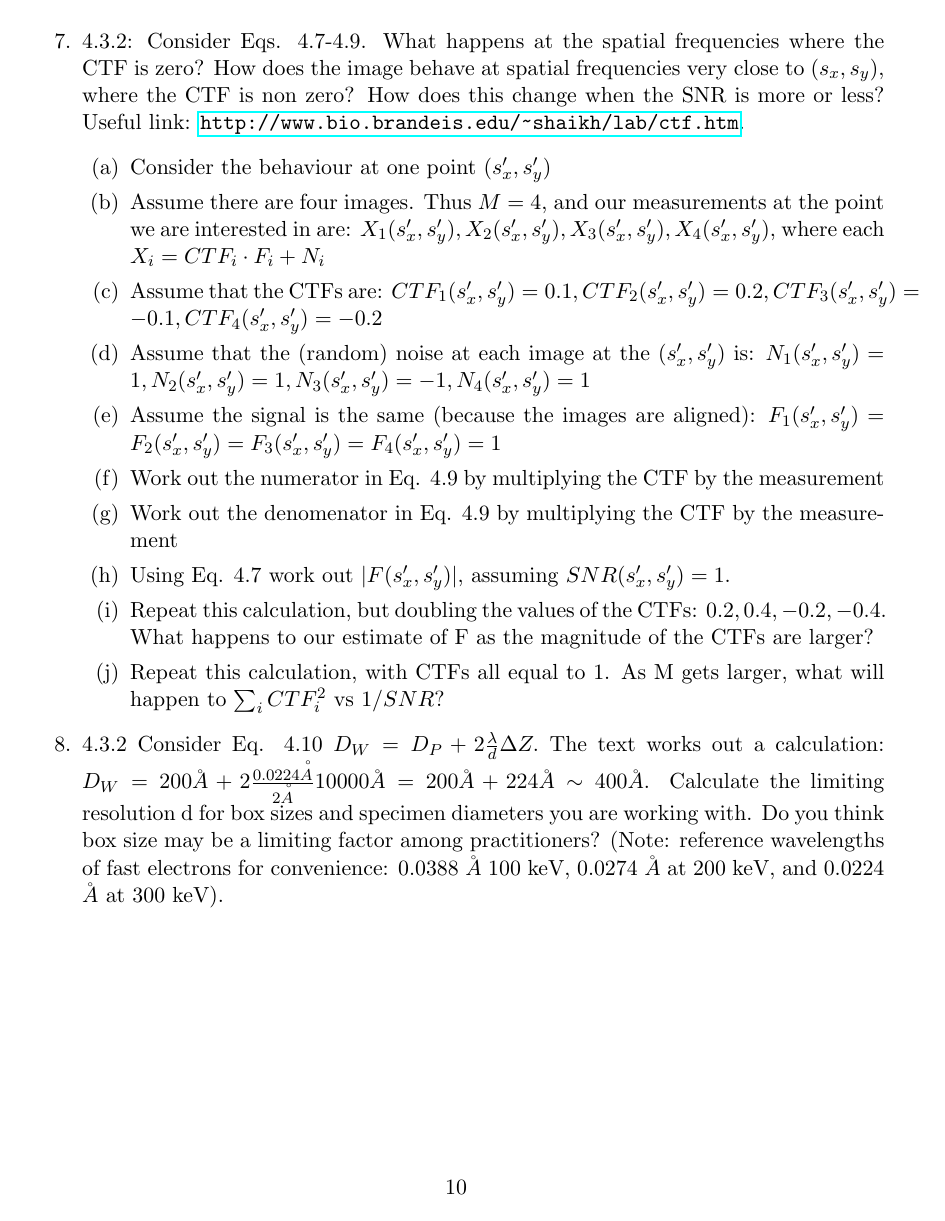
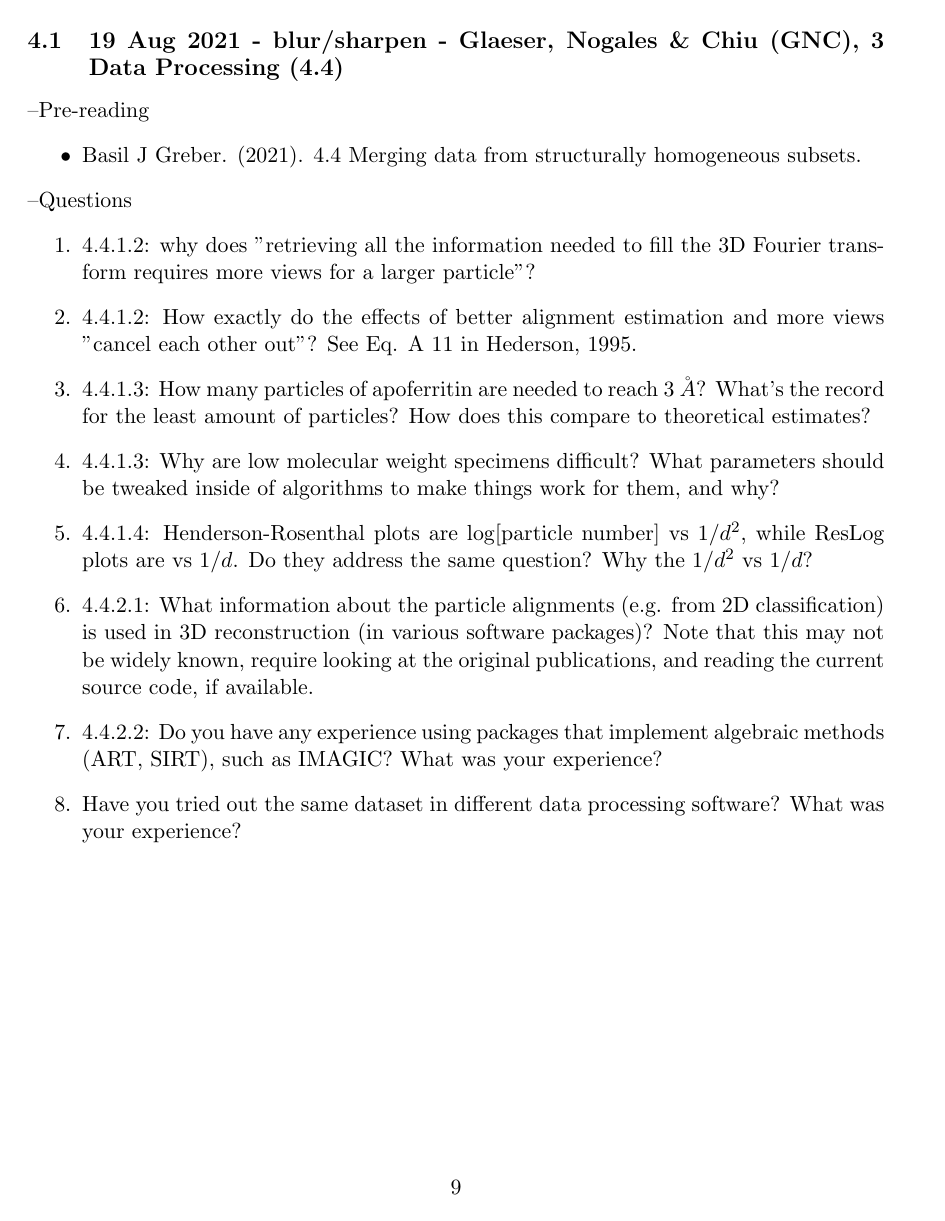
Before and after one commit to geoffwoollard/learn_cryoem_math, a LaTeX document (cryoem-group-study-meeting/meeting.tex): page 10 of 40 before the commit and page 9 of 41 after it. Compiled offline with pdfLaTeX.

Commit message:
notes for basil, 3d reconstruction

```diff
--- a/cryoem-group-study-meeting/meeting.tex
+++ b/cryoem-group-study-meeting/meeting.tex
@@ -215,10 +215,19 @@ We will use the Slack channel 'cryoem\_study\_group' for asynchronous chat. Plea
 
 \pagebreak
 
-\subsection{12 Aug 2021 - blur - Glaeser, Nogales \& Chiu (GNC), 3 Data Processing (4.3)}
+\subsection{19 Aug 2021 - blur/sharpen - Glaeser, Nogales \& Chiu (GNC), 3 Data Processing (4.4)}
 \textendash {Pre-reading}
 \begin{itemize}
-	\item Himes, Benjamin A,  and Nikolaus Grigorieff. (2021). 4.3 CTF estimation and image correction (restoration).
+	\item Basil J Greber. (2021). 4.4 Merging data from structurally homogeneous subsets.
 \end{itemize}
 \textendash {Questions}
 \begin{enumerate}
+	\item 4.4.1.2: why does "retrieving all the information needed to fill the 3D Fourier transform requires more views for a larger particle"?
+	\item 4.4.1.2: How exactly do the effects of better alignment estimation and more views "cancel each other out"? See Eq. A 11 in Hederson, 1995. %TODO work through appendix
+	\item 4.4.1.3: How many particles of apoferritin are needed to reach $3 \ \AA$? What's the record for the least amount of particles? How does this compare to theoretical estimates?
+	\item 4.4.1.3: Why are low molecular weight specimens difficult? What parameters should be tweaked inside of algorithms to make things work for them, and why?
+	\item 4.4.1.4: Henderson-Rosenthal plots are $\log$[particle number] vs $1/d^2$, while ResLog plots are vs $1/d$. Do they address the same question? Why the $1/d^2$ vs $1/d$?
+	\item 4.4.2.1: What information about the particle alignments (e.g. from 2D classification) is used in 3D reconstruction (in various software packages)? Note that this may not be widely known, require looking at the original publications, and reading the current source code, if available.
+	\item 4.4.2.2: Do you have any experience using packages that implement algebraic methods (ART, SIRT), such as IMAGIC? What was your experience?
+	\item Have you tried out the same dataset in different data processing software? What was your experience?
+\end{enumerate}
@@ -238,18 +236,3 @@ In your experience with data processing, how much are par particle defoci adjust
-	\item 4.3.2: Consider Eqs. 4.7-4.9. What happens at the spatial frequencies where the CTF is zero? How does the image behave at spatial frequencies very close to $(s_x,s_y)$, where the CTF is non zero? How does this change when the SNR is more or less? Useful link: \url{http://www.bio.brandeis.edu/~shaikh/lab/ctf.htm}.
-		\begin{enumerate}
-			\item Consider the behaviour at one point  $(s_x^\prime,s_y^\prime)$
-			\item Assume there are four images. Thus $M=4$, and our measurements at the point we are interested in are: $X_1(s_x^\prime,s_y^\prime), X_2(s_x^\prime,s_y^\prime), X_3(s_x^\prime,s_y^\prime), X_4(s_x^\prime,s_y^\prime)$, where each $X_i = CTF_i \cdot F_i + N_i$
-			\item Assume that the CTFs are: $ CTF_1(s_x^\prime,s_y^\prime)=0.1, CTF_2(s_x^\prime,s_y^\prime)=0.2, CTF_3(s_x^\prime,s_y^\prime)=-0.1, CTF_4(s_x^\prime,s_y^\prime)=-0.2 $
-			\item Assume that the (random) noise at each image at the $(s_x^\prime,s_y^\prime)$ is: $N_1(s_x^\prime,s_y^\prime)=1, N_2(s_x^\prime,s_y^\prime)=1, N_3(s_x^\prime,s_y^\prime)=-1, N_4(s_x^\prime,s_y^\prime)=1 $
-			\item Assume the signal is the same (because the images are aligned): $F_1(s_x^\prime,s_y^\prime)= F_2(s_x^\prime,s_y^\prime)=F_3(s_x^\prime,s_y^\prime)=F_4(s_x^\prime,s_y^\prime)=1 $
-			\item Work out the numerator in Eq. 4.9 by multiplying the CTF by the measurement
-			\item Work out the denomenator in Eq. 4.9 by multiplying the CTF by the measurement
-			\item Using Eq. 4.7 work out $|F(s_x^\prime,s_y^\prime)|$, assuming $SNR(s_x^\prime,s_y^\prime)=1$.
-			\item Repeat this calculation, but doubling the values of the CTFs: $0.2, 0.4, -0.2, -0.4$. What happens to our estimate of F as the magnitude of the CTFs are larger?
-			\item Repeat this calculation, with CTFs all equal to $1$. As M gets larger, what will happen to $\sum_i CTF_i^2$ vs $1/SNR$?
-		\end{enumerate}
-	\item 4.3.2 Consider Eq. 4.10 $D_W =D_P +2\frac{\lambda}{d}\Delta Z.$ The text works out a calculation: $D_W = 200 \AA + 2 \frac{0.0224 \AA}{2 \AA}10000 \AA = 200 \AA + 224 \AA \sim 400 \AA$. Calculate the limiting resolution d for box sizes and specimen diameters you are working with. Do you think box size may be a limiting factor among practitioners? (Note: reference wavelengths of fast electrons for convenience: 0.0388 $\AA$ 100 keV, 0.0274 $\AA$ at 200 keV, and 0.0224 $\AA$ at 300 keV).
-\end{enumerate}
 
 %\subsection{Summer 2021}
 %By this time the anticipated textbook by Wah Chiu, Robert Glaeser, and Eva Nogales will hopefully be out, and we can see how it looks. We could also plan some lectures.
```
Also changed, not shown: cryoem-group-study-meeting/meeting.pdf, cryoem-group-study-meeting/meeting.tex (50 more changed lines).
